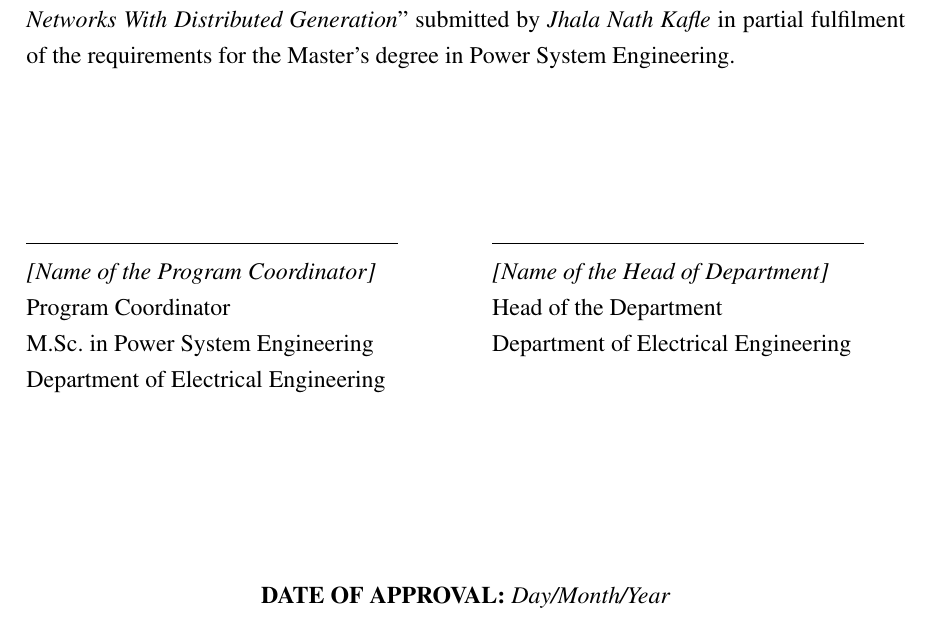
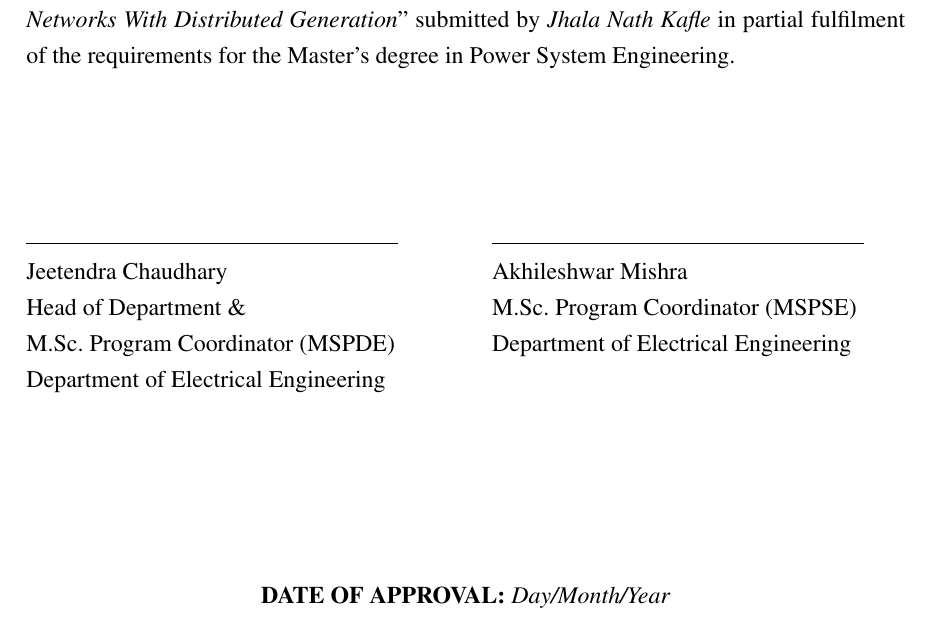
Before and after one commit to ranjanranjan21/-DSDR-IEEE13-PowerFactory, a LaTeX document (DSDR_Study/report/main.tex): part of page 2 of 63, cut so that both start at the same text. Compiled offline with pdfLaTeX.

Commit message:
Report: signatories on the page of approval
Co-Authored-By: Claude Opus 5.5 <noreply@anthropic.com>

```diff
--- a/DSDR_Study/report/main.tex
+++ b/DSDR_Study/report/main.tex
@@ -171,12 +171,12 @@ Power System Engineering.
 \vspace{2.2cm}
 \noindent\begin{minipage}[t]{0.47\textwidth}
 \rule{0.9\linewidth}{0.4pt}\\
-\textit{[Name of the Program Coordinator]}\\ Program Coordinator\\ M.Sc.\ in Power System Engineering\\
+Jeetendra Chaudhary\\ Head of Department \&\\ M.Sc.\ Program Coordinator (MSPDE)\\
 Department of Electrical Engineering
 \end{minipage}\hfill
 \begin{minipage}[t]{0.47\textwidth}
 \rule{0.9\linewidth}{0.4pt}\\
-\textit{[Name of the Head of Department]}\\ Head of the Department\\ Department of Electrical Engineering
+Akhileshwar Mishra\\ M.Sc.\ Program Coordinator (MSPSE)\\ Department of Electrical Engineering
 \end{minipage}
 
 \vspace{2.6cm}
```
Also changed, not shown: DSDR_Study/report/DSDR_Report.pdf, 4 other files.
